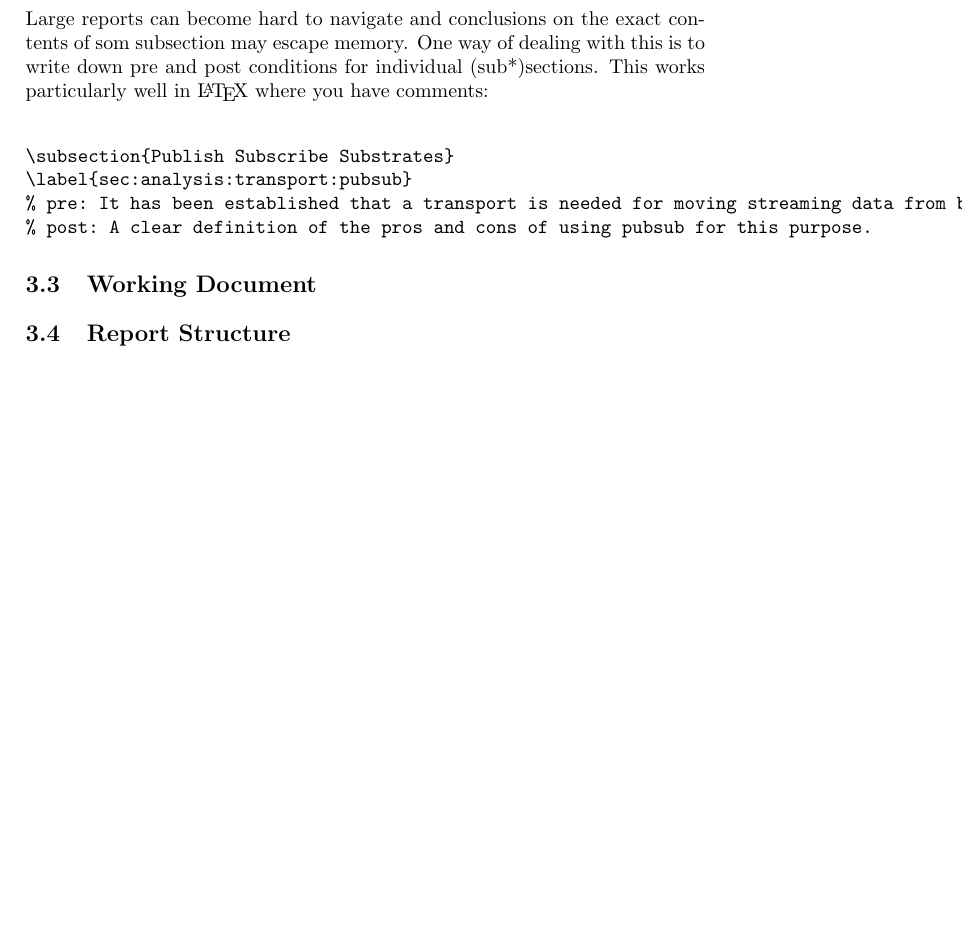
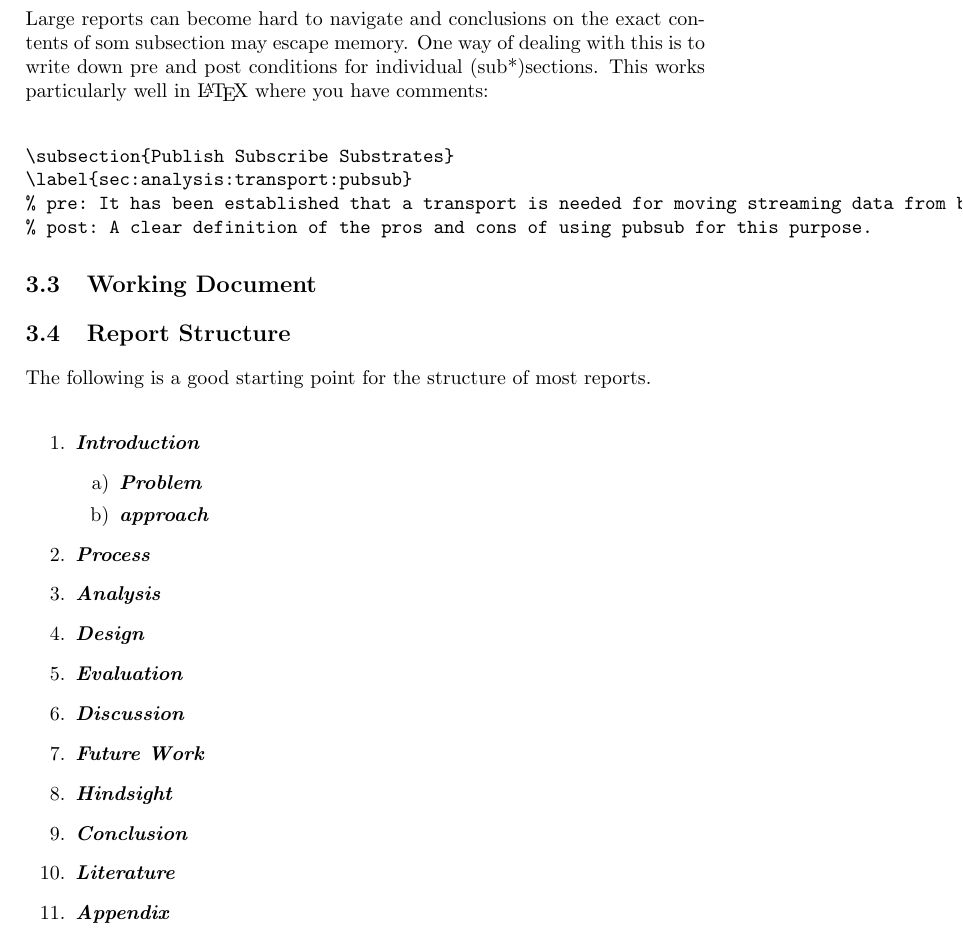
Before and after one commit to aslakjohansen/report-writing, a LaTeX thesis (doc/report-writing.tex): part of page 9 of 22, cut so that both start at the same text, the shorter picture padded with empty space. Compiled offline with pdfLaTeX.

Commit message:
Began the section on the report structure

```diff
--- a/doc/report-writing.tex
+++ b/doc/report-writing.tex
@@ -191,6 +191,26 @@ Large reports can become hard to navigate and conclusions on the exact contents
 
 \section{Report Structure}
 
+The following is a good starting point for the structure of most reports.
+
+\begin{enumerate}
+  \descitem{Introduction}
+    \begin{enumerate}
+      \descitem{Problem}
+      \descitem{approach}
+    \end{enumerate}
+  \descitem{Process}
+  \descitem{Analysis}
+  \descitem{Design}
+  \descitem{Evaluation}
+  \descitem{Discussion}
+  \descitem{Future Work}
+  \descitem{Hindsight}
+  \descitem{Conclusion}
+  \descitem{Literature}
+  \descitem{Appendix}
+\end{enumerate}
+
 %%%%%%%%%%%%%%%%%%%%%%%%%%%%%%%%%%%%%%%%%%%%%%%%%%%%%%%%%%%%%%%%%%%%%%%%%%%%%%%%
 %%%%%%%%%%%%%%%%%%%%%%%%%%%%%%%%%%%%%%%%%%%%%%%%%%%%%%%%%%%%% The Art of Writing
 \chapter{The Art of Writing}
```
